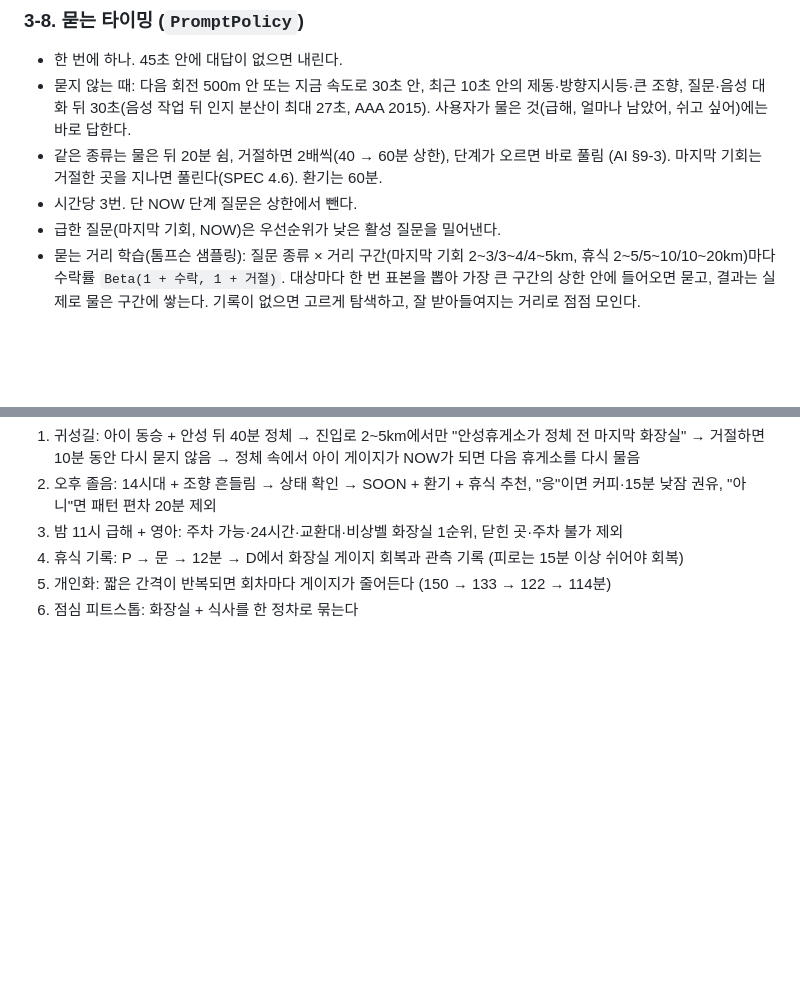
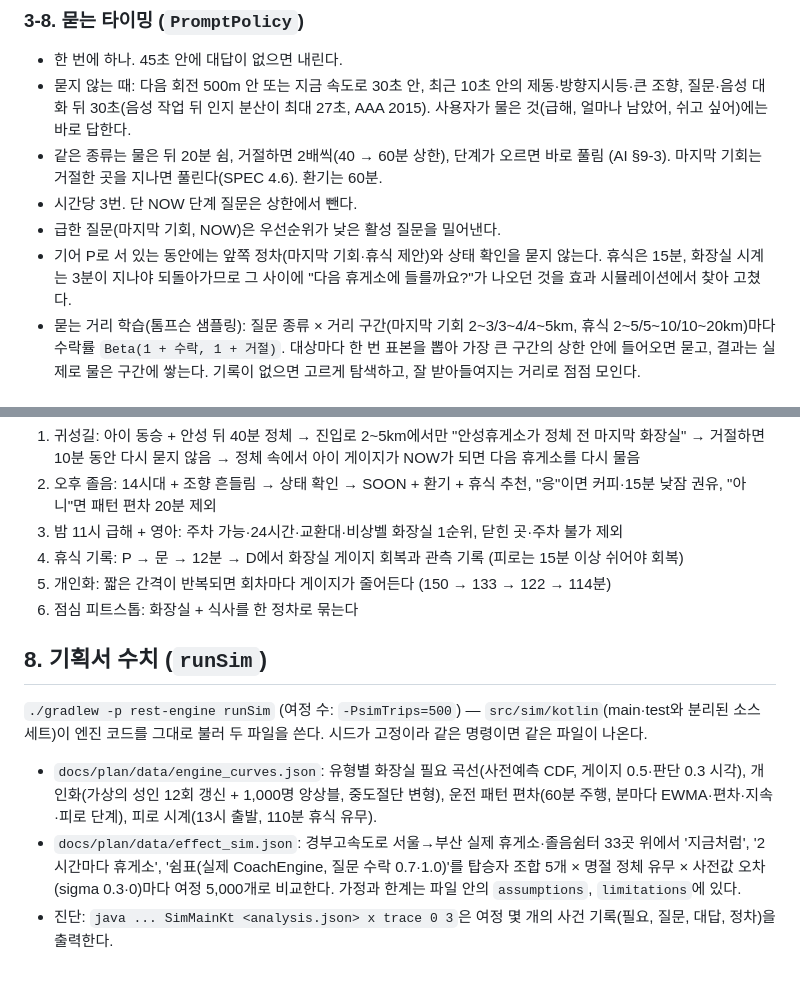
Before and after one commit to ezhyeok/hmg-appdev-challenge, a Markdown page: rest-engine/README.md, 2 parts joined by grey strips. GitHub-like rendering; blank space fills up the shorter version.

```diff
--- a/rest-engine/README.md
+++ b/rest-engine/README.md
@@ -103,6 +103,7 @@ Q(p) = (b · ((1 − p)^(−1/a) − 1))^(1/k)   (필요 확률이 p가 되는
 - 같은 종류는 물은 뒤 20분 쉼, 거절하면 2배씩(40 → 60분 상한), 단계가 오르면 바로 풀림 (AI §9-3). 마지막 기회는 거절한 곳을 지나면 풀린다(SPEC 4.6). 환기는 60분.
 - 시간당 3번. 단 NOW 단계 질문은 상한에서 뺀다.
 - 급한 질문(마지막 기회, NOW)은 우선순위가 낮은 활성 질문을 밀어낸다.
+- 기어 P로 서 있는 동안에는 앞쪽 정차(마지막 기회·휴식 제안)와 상태 확인을 묻지 않는다. 휴식은 15분, 화장실 시계는 3분이 지나야 되돌아가므로 그 사이에 "다음 휴게소에 들를까요?"가 나오던 것을 효과 시뮬레이션에서 찾아 고쳤다.
 - 묻는 거리 학습(톰프슨 샘플링): 질문 종류 × 거리 구간(마지막 기회 2~3/3~4/4~5km, 휴식 2~5/5~10/10~20km)마다 수락률 `Beta(1 + 수락, 1 + 거절)`. 대상마다 한 번 표본을 뽑아 가장 큰 구간의 상한 안에 들어오면 묻고, 결과는 실제로 물은 구간에 쌓는다. 기록이 없으면 고르게 탐색하고, 잘 받아들여지는 거리로 점점 모인다.
 
 ### 3-9. 문구 (`CoachTexts`)
@@ -163,3 +164,9 @@ Q(p) = (b · ((1 − p)^(−1/a) − 1))^(1/k)   (필요 확률이 p가 되는
 4. 휴식 기록: P → 문 → 12분 → D에서 화장실 게이지 회복과 관측 기록 (피로는 15분 이상 쉬어야 회복)
 5. 개인화: 짧은 간격이 반복되면 회차마다 게이지가 줄어든다 (150 → 133 → 122 → 114분)
 6. 점심 피트스톱: 화장실 + 식사를 한 정차로 묶는다
+
+## 8. 기획서 수치 (`runSim`)
+`./gradlew -p rest-engine runSim` (여정 수: `-PsimTrips=500`) — `src/sim/kotlin`(main·test와 분리된 소스 세트)이 엔진 코드를 그대로 불러 두 파일을 쓴다. 시드가 고정이라 같은 명령이면 같은 파일이 나온다.
+- `docs/plan/data/engine_curves.json`: 유형별 화장실 필요 곡선(사전예측 CDF, 게이지 0.5·판단 0.3 시각), 개인화(가상의 성인 12회 갱신 + 1,000명 앙상블, 중도절단 변형), 운전 패턴 편차(60분 주행, 분마다 EWMA·편차·지속·피로 단계), 피로 시계(13시 출발, 110분 휴식 유무).
+- `docs/plan/data/effect_sim.json`: 경부고속도로 서울→부산 실제 휴게소·졸음쉼터 33곳 위에서 '지금처럼', '2시간마다 휴게소', '쉼표(실제 CoachEngine, 질문 수락 0.7·1.0)'를 탑승자 조합 5개 × 명절 정체 유무 × 사전값 오차(sigma 0.3·0)마다 여정 5,000개로 비교한다. 가정과 한계는 파일 안의 `assumptions`, `limitations`에 있다.
+- 진단: `java ... SimMainKt <analysis.json> x trace 0 3`은 여정 몇 개의 사건 기록(필요, 질문, 대답, 정차)을 출력한다.
```
Also changed, not shown: docs/plan/planning-doc.md (+6 -6 lines), docs/plan/assets/fig-effect.png, docs/plan/assets/fig-hero.png, 13 other files.
